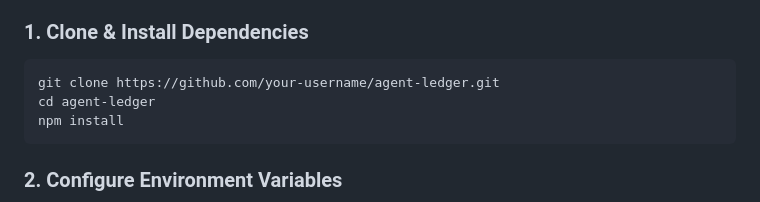
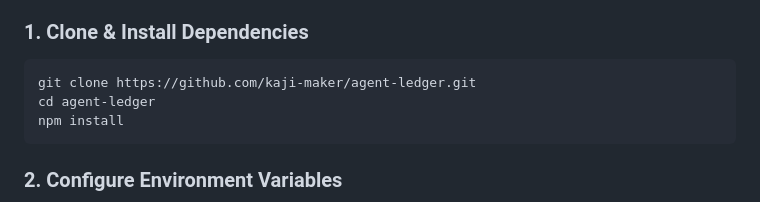
Before and after one commit to kaji-maker/agent-ledger, a Markdown page: README.md, the part around the change. GitHub-like rendering.

Commit message:
docs: update clone URL to kaji-maker/agent-ledger

````diff
--- a/README.md
+++ b/README.md
@@ -94,7 +94,7 @@ flowchart TD
 
 ### 1. Clone & Install Dependencies
 ```bash
-git clone https://github.com/your-username/agent-ledger.git
+git clone https://github.com/kaji-maker/agent-ledger.git
 cd agent-ledger
 npm install
 ```
````
